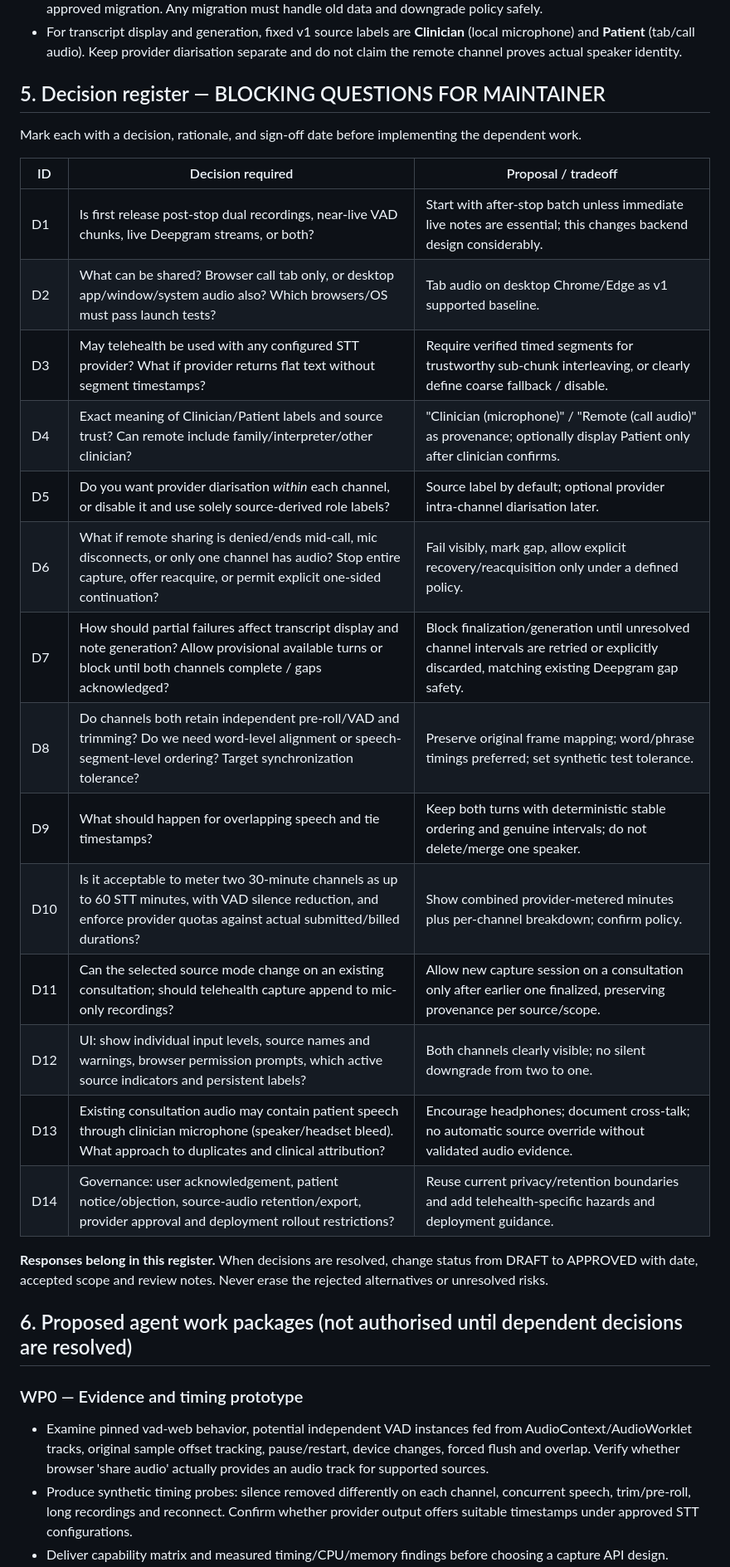
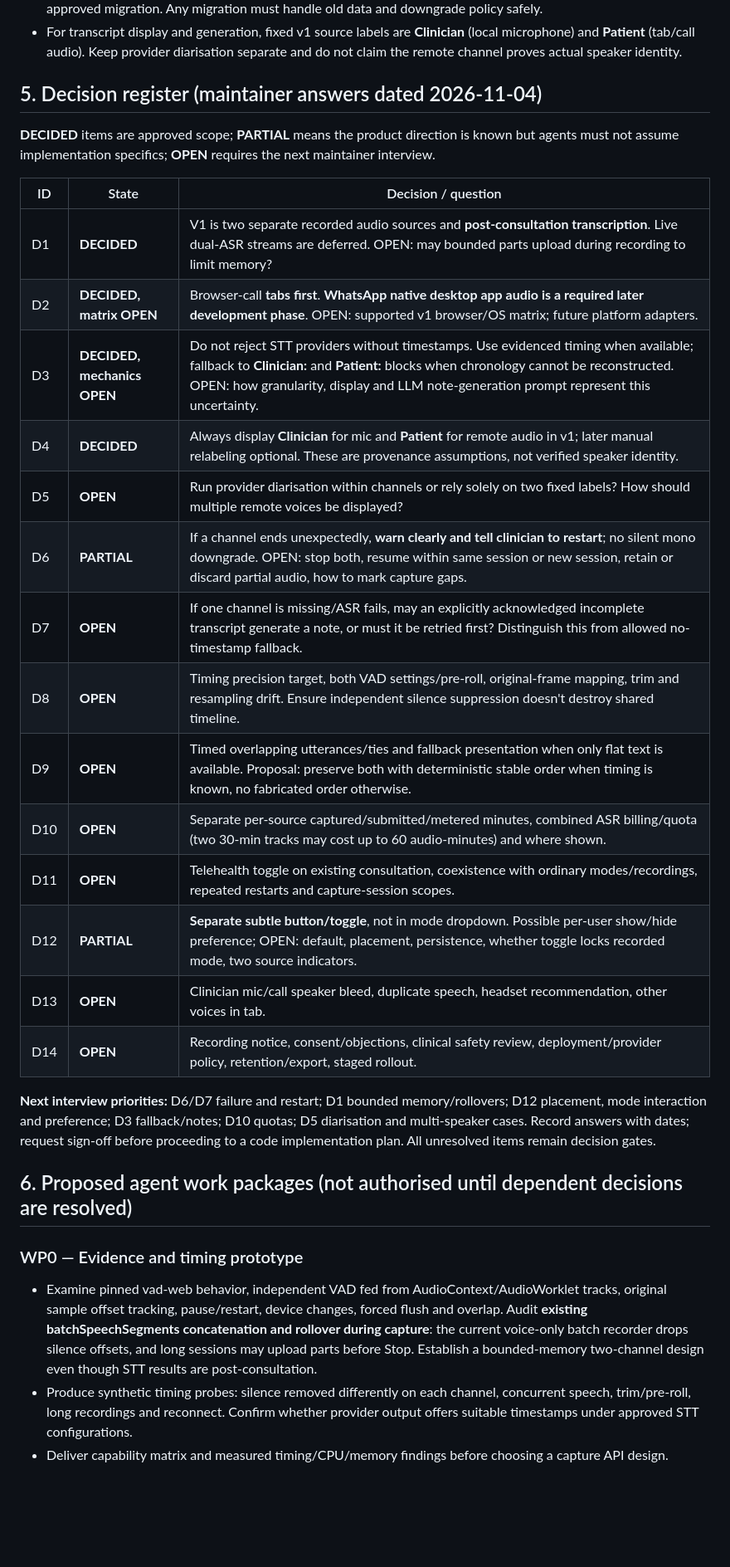
Before and after one commit to AbsurdSyssie/OpenScribe, a Markdown page: TELEHEALTH_IMPLEMENTATION_PLAN.md, the part around one of its changes. Shown at 83% size. Drawn GitHub-style; blank space fills up the shorter version.

Commit message:
docs: resolve telehealth decision register and agent handoff criteria

```diff
--- a/TELEHEALTH_IMPLEMENTATION_PLAN.md
+++ b/TELEHEALTH_IMPLEMENTATION_PLAN.md
@@ -112,33 +112,33 @@ An audio payload with 16 kHz samples is not inherently 16 kHz in *timeline frame
 - Avoid conflict with current 'one stream per transcript' and one global next-live-sequence barriers without an approved migration. Any migration must handle old data and downgrade policy safely.
 - For transcript display and generation, fixed v1 source labels are **Clinician** (local microphone) and **Patient** (tab/call audio). Keep provider diarisation separate and do not claim the remote channel proves actual speaker identity.
 
-## 5. Decision register — BLOCKING QUESTIONS FOR MAINTAINER
+## 5. Decision register (maintainer answers dated 2026-11-04)
 
-Mark each with a decision, rationale, and sign-off date before implementing the dependent work.
+**DECIDED** items are approved scope; **PARTIAL** means the product direction is known but agents must not assume implementation specifics; **OPEN** requires the next maintainer interview.
 
-| ID | Decision required | Proposal / tradeoff |
+| ID | State | Decision / question |
 | --- | --- | --- |
-| D1 | Is first release post-stop dual recordings, near-live VAD chunks, live Deepgram streams, or both? | Start with after-stop batch unless immediate live notes are essential; this changes backend design considerably. |
-| D2 | What can be shared? Browser call tab only, or desktop app/window/system audio also? Which browsers/OS must pass launch tests? | Tab audio on desktop Chrome/Edge as v1 supported baseline. |
-| D3 | May telehealth be used with any configured STT provider? What if provider returns flat text without segment timestamps? | Require verified timed segments for trustworthy sub-chunk interleaving, or clearly define coarse fallback / disable. |
-| D4 | Exact meaning of Clinician/Patient labels and source trust? Can remote include family/interpreter/other clinician? | "Clinician (microphone)" / "Remote (call audio)" as provenance; optionally display Patient only after clinician confirms. |
-| D5 | Do you want provider diarisation *within* each channel, or disable it and use solely source-derived role labels? | Source label by default; optional provider intra-channel diarisation later. |
-| D6 | What if remote sharing is denied/ends mid-call, mic disconnects, or only one channel has audio? Stop entire capture, offer reacquire, or permit explicit one-sided continuation? | Fail visibly, mark gap, allow explicit recovery/reacquisition only under a defined policy. |
-| D7 | How should partial failures affect transcript display and note generation? Allow provisional available turns or block until both channels complete / gaps acknowledged? | Block finalization/generation until unresolved channel intervals are retried or explicitly discarded, matching existing Deepgram gap safety. |
-| D8 | Do channels both retain independent pre-roll/VAD and trimming? Do we need word-level alignment or speech-segment-level ordering? Target synchronization tolerance? | Preserve original frame mapping; word/phrase timings preferred; set synthetic test tolerance. |
-| D9 | What should happen for overlapping speech and tie timestamps? | Keep both turns with deterministic stable ordering and genuine intervals; do not delete/merge one speaker. |
-| D10 | Is it acceptable to meter two 30-minute channels as up to 60 STT minutes, with VAD silence reduction, and enforce provider quotas against actual submitted/billed durations? | Show combined provider-metered minutes plus per-channel breakdown; confirm policy. |
-| D11 | Can the selected source mode change on an existing consultation; should telehealth capture append to mic-only recordings? | Allow new capture session on a consultation only after earlier one finalized, preserving provenance per source/scope. |
-| D12 | UI: show individual input levels, source names and warnings, browser permission prompts, which active source indicators and persistent labels? | Both channels clearly visible; no silent downgrade from two to one. |
-| D13 | Existing consultation audio may contain patient speech through clinician microphone (speaker/headset bleed). What approach to duplicates and clinical attribution? | Encourage headphones; document cross-talk; no automatic source override without validated audio evidence. |
-| D14 | Governance: user acknowledgement, patient notice/objection, source-audio retention/export, provider approval and deployment rollout restrictions? | Reuse current privacy/retention boundaries and add telehealth-specific hazards and deployment guidance. |
+| D1 | **DECIDED** | V1 is two separate recorded audio sources and **post-consultation transcription**. Live dual-ASR streams are deferred. OPEN: may bounded parts upload during recording to limit memory? |
+| D2 | **DECIDED, matrix OPEN** | Browser-call **tabs first**. **WhatsApp native desktop app audio is a required later development phase**. OPEN: supported v1 browser/OS matrix; future platform adapters. |
+| D3 | **DECIDED, mechanics OPEN** | Do not reject STT providers without timestamps. Use evidenced timing when available; fallback to **Clinician:** and **Patient:** blocks when chronology cannot be reconstructed. OPEN: how granularity, display and LLM note-generation prompt represent this uncertainty. |
+| D4 | **DECIDED** | Always display **Clinician** for mic and **Patient** for remote audio in v1; later manual relabeling optional. These are provenance assumptions, not verified speaker identity. |
+| D5 | **OPEN** | Run provider diarisation within channels or rely solely on two fixed labels? How should multiple remote voices be displayed? |
+| D6 | **PARTIAL** | If a channel ends unexpectedly, **warn clearly and tell clinician to restart**; no silent mono downgrade. OPEN: stop both, resume within same session or new session, retain or discard partial audio, how to mark capture gaps. |
+| D7 | **OPEN** | If one channel is missing/ASR fails, may an explicitly acknowledged incomplete transcript generate a note, or must it be retried first? Distinguish this from allowed no-timestamp fallback. |
+| D8 | **OPEN** | Timing precision target, both VAD settings/pre-roll, original-frame mapping, trim and resampling drift. Ensure independent silence suppression doesn't destroy shared timeline. |
+| D9 | **OPEN** | Timed overlapping utterances/ties and fallback presentation when only flat text is available. Proposal: preserve both with deterministic stable order when timing is known, no fabricated order otherwise. |
+| D10 | **OPEN** | Separate per-source captured/submitted/metered minutes, combined ASR billing/quota (two 30-min tracks may cost up to 60 audio-minutes) and where shown. |
+| D11 | **OPEN** | Telehealth toggle on existing consultation, coexistence with ordinary modes/recordings, repeated restarts and capture-session scopes. |
+| D12 | **PARTIAL** | **Separate subtle button/toggle**, not in mode dropdown. Possible per-user show/hide preference; OPEN: default, placement, persistence, whether toggle locks recorded mode, two source indicators. |
+| D13 | **OPEN** | Clinician mic/call speaker bleed, duplicate speech, headset recommendation, other voices in tab. |
+| D14 | **OPEN** | Recording notice, consent/objections, clinical safety review, deployment/provider policy, retention/export, staged rollout. |
 
-**Responses belong in this register.** When decisions are resolved, change status from DRAFT to APPROVED with date, accepted scope and review notes. Never erase the rejected alternatives or unresolved risks.
+**Next interview priorities:** D6/D7 failure and restart; D1 bounded memory/rollovers; D12 placement, mode interaction and preference; D3 fallback/notes; D10 quotas; D5 diarisation and multi-speaker cases. Record answers with dates; request sign-off before proceeding to a code implementation plan. All unresolved items remain decision gates.
 
 ## 6. Proposed agent work packages (not authorised until dependent decisions are resolved)
 
 ### WP0 — Evidence and timing prototype
-- Examine pinned vad-web behavior, potential independent VAD instances fed from AudioContext/AudioWorklet tracks, original sample offset tracking, pause/restart, device changes, forced flush and overlap. Verify whether browser 'share audio' actually provides an audio track for supported sources.
+- Examine pinned vad-web behavior, independent VAD fed from AudioContext/AudioWorklet tracks, original sample offset tracking, pause/restart, device changes, forced flush and overlap. Audit **existing batchSpeechSegments concatenation and rollover during capture**: the current voice-only batch recorder drops silence offsets, and long sessions may upload parts before Stop. Establish a bounded-memory two-channel design even though STT results are post-consultation.
 - Produce synthetic timing probes: silence removed differently on each channel, concurrent speech, trim/pre-roll, long recordings and reconnect. Confirm whether provider output offers suitable timestamps under approved STT configurations.
 - Deliver capability matrix and measured timing/CPU/memory findings before choosing a capture API design.
 
```
Also changed, not shown: other parts of TELEHEALTH_IMPLEMENTATION_PLAN.md (+8 -7 lines).
